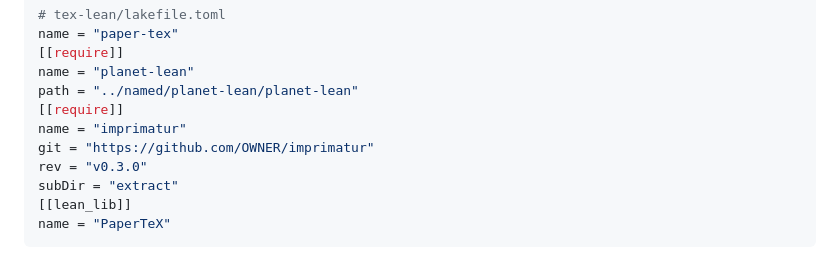
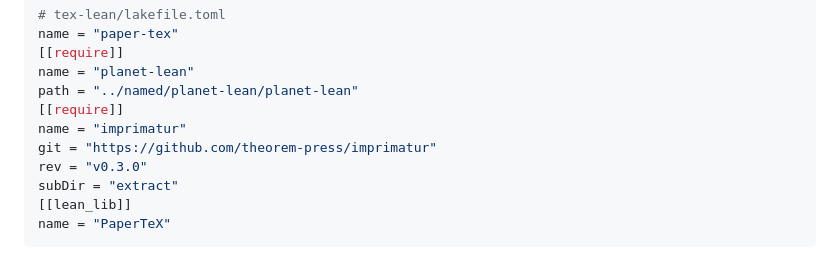
Before and after one commit to theorem-press/imprimatur, a Markdown page: DESIGN.md, the part around the change. Rendered like a GitHub page.

Commit message:
Point lakefile examples at theorem-press/imprimatur
Co-Authored-By: Claude Opus 5.5 <noreply@anthropic.com>

```diff
--- a/DESIGN.md
+++ b/DESIGN.md
@@ -268,7 +268,7 @@ name = "planet-lean"
 path = "../named/planet-lean/planet-lean"
 [[require]]
 name = "imprimatur"
-git = "https://github.com/OWNER/imprimatur"
+git = "https://github.com/theorem-press/imprimatur"
 rev = "v0.3.0"
 subDir = "extract"
 [[lean_lib]]
```
